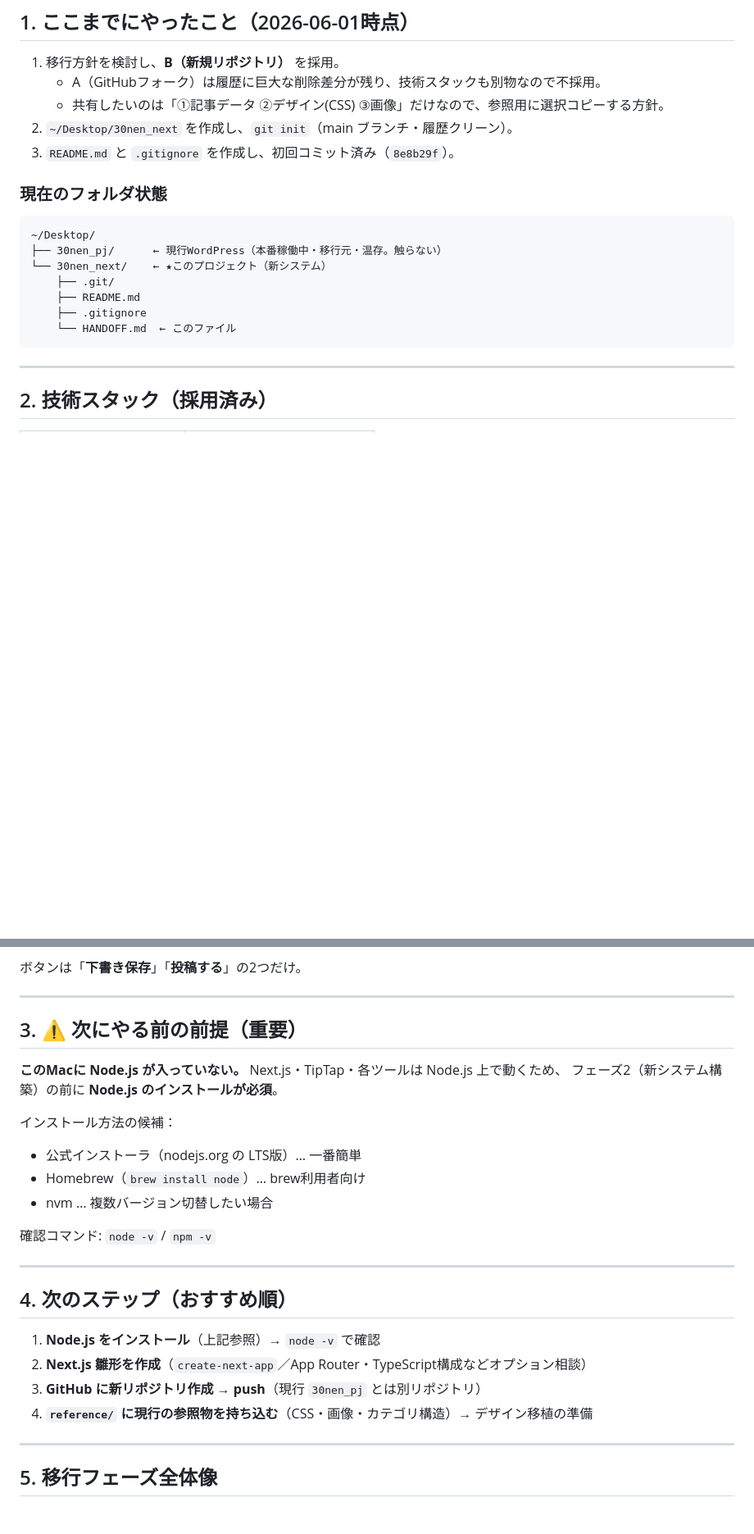
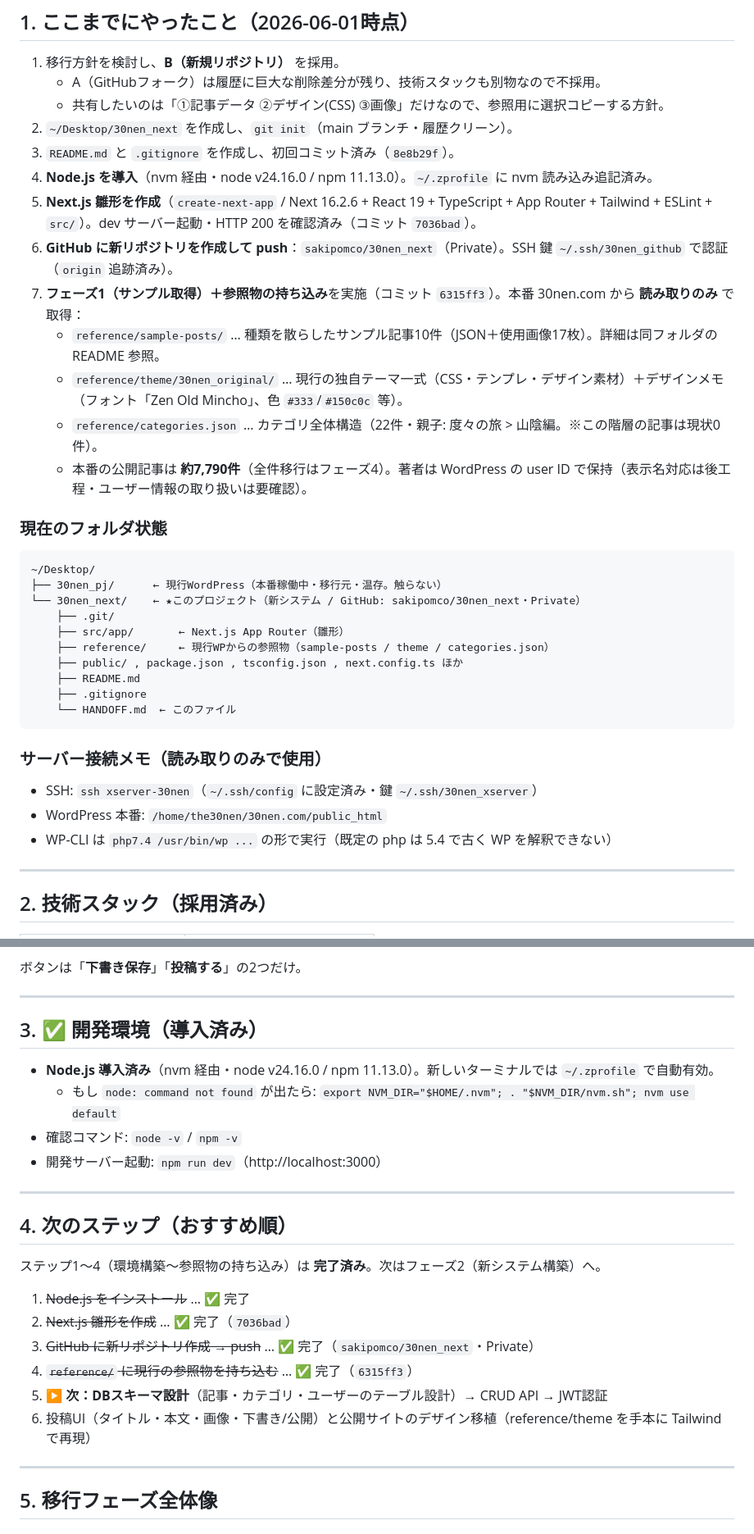
Before and after one commit to sakipomco/30nen_next, a Markdown page: HANDOFF.md, 2 parts joined by grey strips. Shown at 82% size. Rendered like a GitHub page; blank space fills up the shorter version.

Commit message:
HANDOFF.md を更新（環境構築〜参照物取得の進捗を反映）
Node導入・Next.js雛形・GitHub push・reference持ち込みを完了として記載。
次のステップをフェーズ2（DBスキーマ設計）に更新。サーバー接続メモも追記。

Co-Authored-By: Claude Opus 4.8 <noreply@anthropic.com>

````diff
--- a/HANDOFF.md
+++ b/HANDOFF.md
@@ -29,17 +29,33 @@
    - 共有したいのは「①記事データ ②デザイン(CSS) ③画像」だけなので、参照用に選択コピーする方針。
 2. `~/Desktop/30nen_next` を作成し、`git init`（main ブランチ・履歴クリーン）。
 3. `README.md` と `.gitignore` を作成し、初回コミット済み（`8e8b29f`）。
+4. **Node.js を導入**（nvm 経由・node v24.16.0 / npm 11.13.0）。`~/.zprofile` に nvm 読み込み追記済み。
+5. **Next.js 雛形を作成**（`create-next-app` / Next 16.2.6 + React 19 + TypeScript + App Router + Tailwind + ESLint + `src/`）。dev サーバー起動・HTTP 200 を確認済み（コミット `7036bad`）。
+6. **GitHub に新リポジトリを作成して push**：`sakipomco/30nen_next`（Private）。SSH 鍵 `~/.ssh/30nen_github` で認証（`origin` 追跡済み）。
+7. **フェーズ1（サンプル取得）＋参照物の持ち込み**を実施（コミット `6315ff3`）。本番 30nen.com から **読み取りのみ** で取得：
+   - `reference/sample-posts/` … 種類を散らしたサンプル記事10件（JSON＋使用画像17枚）。詳細は同フォルダの README 参照。
+   - `reference/theme/30nen_original/` … 現行の独自テーマ一式（CSS・テンプレ・デザイン素材）＋デザインメモ（フォント「Zen Old Mincho」、色 `#333`/`#150c0c` 等）。
+   - `reference/categories.json` … カテゴリ全体構造（22件・親子: 度々の旅 > 山陰編。※この階層の記事は現状0件）。
+   - 本番の公開記事は **約7,790件**（全件移行はフェーズ4）。著者は WordPress の user ID で保持（表示名対応は後工程・ユーザー情報の取り扱いは要確認）。
 
 ### 現在のフォルダ状態
 ```
 ~/Desktop/
 ├── 30nen_pj/      ← 現行WordPress（本番稼働中・移行元・温存。触らない）
-└── 30nen_next/    ← ★このプロジェクト（新システム）
+└── 30nen_next/    ← ★このプロジェクト（新システム / GitHub: sakipomco/30nen_next・Private）
     ├── .git/
+    ├── src/app/       ← Next.js App Router（雛形）
+    ├── reference/     ← 現行WPからの参照物（sample-posts / theme / categories.json）
+    ├── public/ , package.json , tsconfig.json , next.config.ts ほか
     ├── README.md
     ├── .gitignore
     └── HANDOFF.md  ← このファイル
 ```
+
+### サーバー接続メモ（読み取りのみで使用）
+- SSH: `ssh xserver-30nen`（`~/.ssh/config` に設定済み・鍵 `~/.ssh/30nen_xserver`）
+- WordPress 本番: `/home/the30nen/30nen.com/public_html`
+- WP-CLI は `php7.4 /usr/bin/wp ...` の形で実行（既定の php は 5.4 で古く WP を解釈できない）
 
 ---
 
@@ -63,26 +79,25 @@
 
 ---
 
-## 3. ⚠️ 次にやる前の前提（重要）
+## 3. ✅ 開発環境（導入済み）
 
-**このMacに Node.js が入っていない。** Next.js・TipTap・各ツールは Node.js 上で動くため、
-フェーズ2（新システム構築）の前に **Node.js のインストールが必須**。
-
-インストール方法の候補：
-- 公式インストーラ（nodejs.org の LTS版）… 一番簡単
-- Homebrew（`brew install node`）… brew利用者向け
-- nvm … 複数バージョン切替したい場合
-
-確認コマンド: `node -v` / `npm -v`
+- **Node.js 導入済み**（nvm 経由・node v24.16.0 / npm 11.13.0）。新しいターミナルでは `~/.zprofile` で自動有効。
+  - もし `node: command not found` が出たら: `export NVM_DIR="$HOME/.nvm"; . "$NVM_DIR/nvm.sh"; nvm use default`
+- 確認コマンド: `node -v` / `npm -v`
+- 開発サーバー起動: `npm run dev`（http://localhost:3000）
 
 ---
 
 ## 4. 次のステップ（おすすめ順）
 
-1. **Node.js をインストール**（上記参照）→ `node -v` で確認
-2. **Next.js 雛形を作成**（`create-next-app`／App Router・TypeScript構成などオプション相談）
-3. **GitHub に新リポジトリ作成 → push**（現行 `30nen_pj` とは別リポジトリ）
-4. **`reference/` に現行の参照物を持ち込む**（CSS・画像・カテゴリ構造）→ デザイン移植の準備
+ステップ1〜4（環境構築〜参照物の持ち込み）は **完了済み**。次はフェーズ2（新システム構築）へ。
+
+1. ~~Node.js をインストール~~ … ✅ 完了
+2. ~~Next.js 雛形を作成~~ … ✅ 完了（`7036bad`）
+3. ~~GitHub に新リポジトリ作成 → push~~ … ✅ 完了（`sakipomco/30nen_next`・Private）
+4. ~~`reference/` に現行の参照物を持ち込む~~ … ✅ 完了（`6315ff3`）
+5. **▶ 次：DBスキーマ設計**（記事・カテゴリ・ユーザーのテーブル設計）→ CRUD API → JWT認証
+6. 投稿UI（タイトル・本文・画像・下書き/公開）と公開サイトのデザイン移植（reference/theme を手本に Tailwind で再現）
 
 ---
 
````
Also changed, not shown: other parts of HANDOFF.md (+1 -1 lines).
